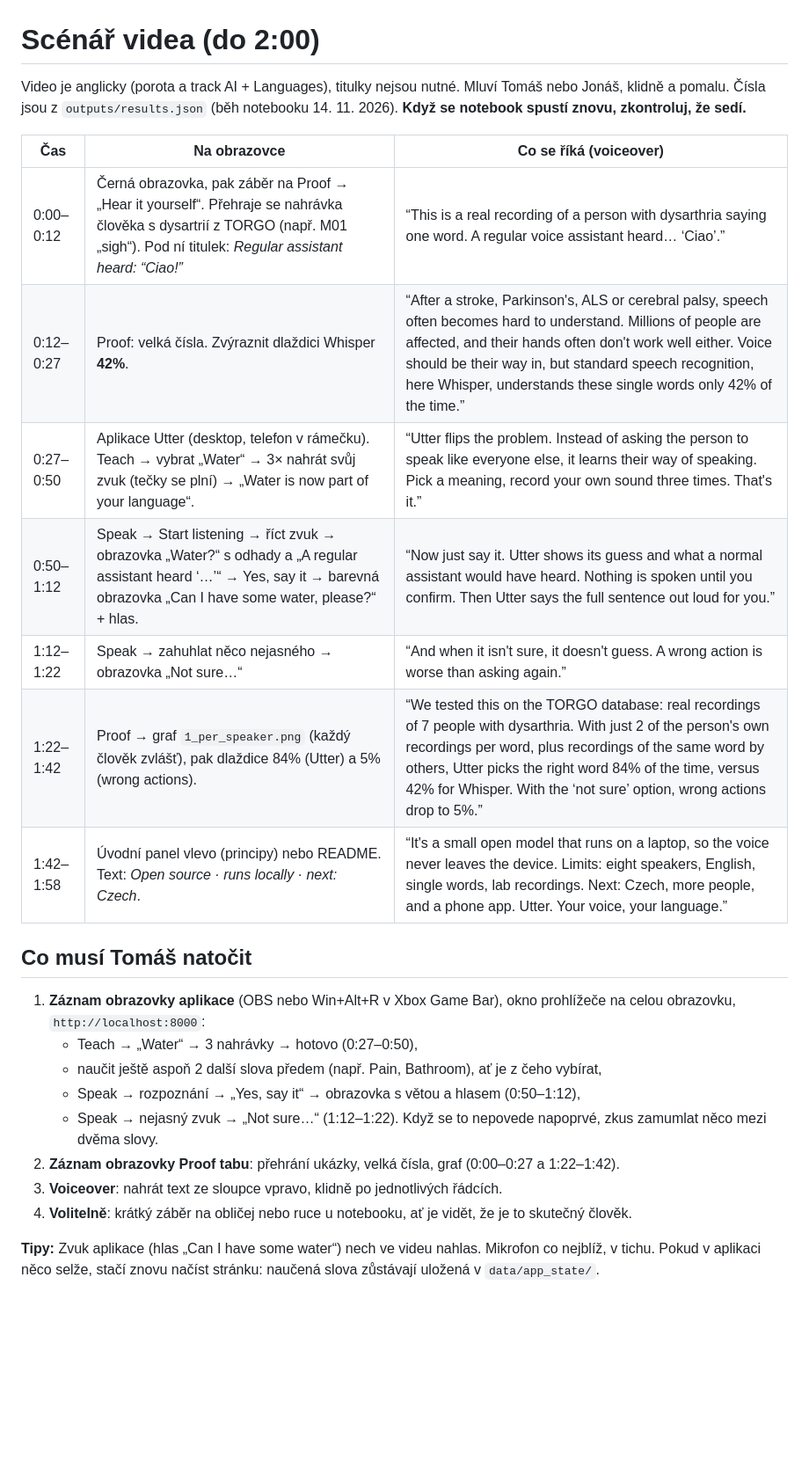
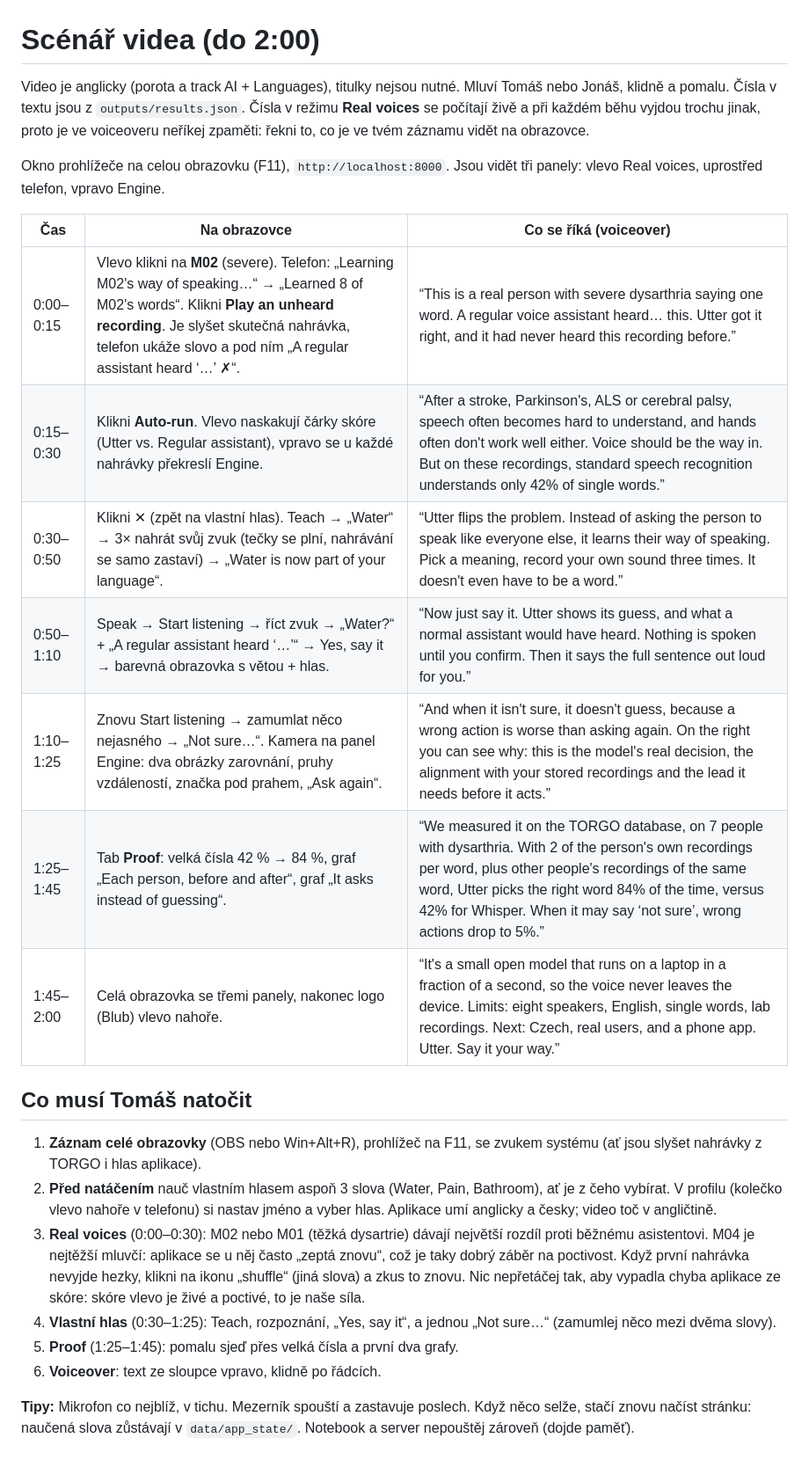
Before and after one commit to TomasZitko/utter, a Markdown page: docs/video_script.md, the part around the change. Shown at 88% size. Rendered like a GitHub page; blank space fills up the shorter version.

```diff
--- a/docs/video_script.md
+++ b/docs/video_script.md
@@ -1,27 +1,27 @@
 # Scénář videa (do 2:00)
 
 Video je anglicky (porota a track AI + Languages), titulky nejsou nutné. Mluví Tomáš nebo Jonáš, klidně a pomalu.
-Čísla jsou z `outputs/results.json` (běh notebooku 14. 11. 2026). **Když se notebook spustí znovu, zkontroluj, že sedí.**
+Čísla v textu jsou z `outputs/results.json`. Čísla v režimu **Real voices** se počítají živě a při každém běhu vyjdou trochu jinak, proto je ve voiceoveru neříkej zpaměti: řekni to, co je ve tvém záznamu vidět na obrazovce.
+
+Okno prohlížeče na celou obrazovku (F11), `http://localhost:8000`. Jsou vidět tři panely: vlevo Real voices, uprostřed telefon, vpravo Engine.
 
 | Čas | Na obrazovce | Co se říká (voiceover) |
 |---|---|---|
-| 0:00–0:12 | Černá obrazovka, pak záběr na Proof → „Hear it yourself“. Přehraje se nahrávka člověka s dysartrií z TORGO (např. M01 „sigh“). Pod ní titulek: *Regular assistant heard: “Ciao!”* | “This is a real recording of a person with dysarthria saying one word. A regular voice assistant heard… ‘Ciao’.” |
-| 0:12–0:27 | Proof: velká čísla. Zvýraznit dlaždici Whisper **42%**. | “After a stroke, Parkinson's, ALS or cerebral palsy, speech often becomes hard to understand. Millions of people are affected, and their hands often don't work well either. Voice should be their way in, but standard speech recognition, here Whisper, understands these single words only 42% of the time.” |
-| 0:27–0:50 | Aplikace Utter (desktop, telefon v rámečku). Teach → vybrat „Water“ → 3× nahrát svůj zvuk (tečky se plní) → „Water is now part of your language“. | “Utter flips the problem. Instead of asking the person to speak like everyone else, it learns their way of speaking. Pick a meaning, record your own sound three times. That's it.” |
-| 0:50–1:12 | Speak → Start listening → říct zvuk → obrazovka „Water?“ s odhady a „A regular assistant heard ‘…’“ → Yes, say it → barevná obrazovka „Can I have some water, please?“ + hlas. | “Now just say it. Utter shows its guess and what a normal assistant would have heard. Nothing is spoken until you confirm. Then Utter says the full sentence out loud for you.” |
-| 1:12–1:22 | Speak → zahuhlat něco nejasného → obrazovka „Not sure…“ | “And when it isn't sure, it doesn't guess. A wrong action is worse than asking again.” |
-| 1:22–1:42 | Proof → graf `1_per_speaker.png` (každý člověk zvlášť), pak dlaždice 84% (Utter) a 5% (wrong actions). | “We tested this on the TORGO database: real recordings of 7 people with dysarthria. With just 2 of the person's own recordings per word, plus recordings of the same word by others, Utter picks the right word 84% of the time, versus 42% for Whisper. With the ‘not sure’ option, wrong actions drop to 5%.” |
-| 1:42–1:58 | Úvodní panel vlevo (principy) nebo README. Text: *Open source · runs locally · next: Czech*. | “It's a small open model that runs on a laptop, so the voice never leaves the device. Limits: eight speakers, English, single words, lab recordings. Next: Czech, more people, and a phone app. Utter. Your voice, your language.” |
+| 0:00–0:15 | Vlevo klikni na **M02** (severe). Telefon: „Learning M02's way of speaking…“ → „Learned 8 of M02's words“. Klikni **Play an unheard recording**. Je slyšet skutečná nahrávka, telefon ukáže slovo a pod ním „A regular assistant heard ‘…’ ✗“. | “This is a real person with severe dysarthria saying one word. A regular voice assistant heard… this. Utter got it right, and it had never heard this recording before.” |
+| 0:15–0:30 | Klikni **Auto-run**. Vlevo naskakují čárky skóre (Utter vs. Regular assistant), vpravo se u každé nahrávky překreslí Engine. | “After a stroke, Parkinson's, ALS or cerebral palsy, speech often becomes hard to understand, and hands often don't work well either. Voice should be the way in. But on these recordings, standard speech recognition understands only 42% of single words.” |
+| 0:30–0:50 | Klikni ✕ (zpět na vlastní hlas). Teach → „Water“ → 3× nahrát svůj zvuk (tečky se plní, nahrávání se samo zastaví) → „Water is now part of your language“. | “Utter flips the problem. Instead of asking the person to speak like everyone else, it learns their way of speaking. Pick a meaning, record your own sound three times. It doesn't even have to be a word.” |
+| 0:50–1:10 | Speak → Start listening → říct zvuk → „Water?“ + „A regular assistant heard ‘…’“ → Yes, say it → barevná obrazovka s větou + hlas. | “Now just say it. Utter shows its guess, and what a normal assistant would have heard. Nothing is spoken until you confirm. Then it says the full sentence out loud for you.” |
+| 1:10–1:25 | Znovu Start listening → zamumlat něco nejasného → „Not sure…“. Kamera na panel Engine: dva obrázky zarovnání, pruhy vzdáleností, značka pod prahem, „Ask again“. | “And when it isn't sure, it doesn't guess, because a wrong action is worse than asking again. On the right you can see why: this is the model's real decision, the alignment with your stored recordings and the lead it needs before it acts.” |
+| 1:25–1:45 | Tab **Proof**: velká čísla 42 % → 84 %, graf „Each person, before and after“, graf „It asks instead of guessing“. | “We measured it on the TORGO database, on 7 people with dysarthria. With 2 of the person's own recordings per word, plus other people's recordings of the same word, Utter picks the right word 84% of the time, versus 42% for Whisper. When it may say ‘not sure’, wrong actions drop to 5%.” |
+| 1:45–2:00 | Celá obrazovka se třemi panely, nakonec logo (Blub) vlevo nahoře. | “It's a small open model that runs on a laptop in a fraction of a second, so the voice never leaves the device. Limits: eight speakers, English, single words, lab recordings. Next: Czech, real users, and a phone app. Utter. Say it your way.” |
 
 ## Co musí Tomáš natočit
 
-1. **Záznam obrazovky aplikace** (OBS nebo Win+Alt+R v Xbox Game Bar), okno prohlížeče na celou obrazovku, `http://localhost:8000`:
-   - Teach → „Water“ → 3 nahrávky → hotovo (0:27–0:50),
-   - naučit ještě aspoň 2 další slova předem (např. Pain, Bathroom), ať je z čeho vybírat,
-   - Speak → rozpoznání → „Yes, say it“ → obrazovka s větou a hlasem (0:50–1:12),
-   - Speak → nejasný zvuk → „Not sure…“ (1:12–1:22). Když se to nepovede napoprvé, zkus zamumlat něco mezi dvěma slovy.
-2. **Záznam obrazovky Proof tabu**: přehrání ukázky, velká čísla, graf (0:00–0:27 a 1:22–1:42).
-3. **Voiceover**: nahrát text ze sloupce vpravo, klidně po jednotlivých řádcích.
-4. **Volitelně**: krátký záběr na obličej nebo ruce u notebooku, ať je vidět, že je to skutečný člověk.
+1. **Záznam celé obrazovky** (OBS nebo Win+Alt+R), prohlížeč na F11, se zvukem systému (ať jsou slyšet nahrávky z TORGO i hlas aplikace).
+2. **Před natáčením** nauč vlastním hlasem aspoň 3 slova (Water, Pain, Bathroom), ať je z čeho vybírat. V profilu (kolečko vlevo nahoře v telefonu) si nastav jméno a vyber hlas. Aplikace umí anglicky a česky; video toč v angličtině.
+3. **Real voices** (0:00–0:30): M02 nebo M01 (těžká dysartrie) dávají největší rozdíl proti běžnému asistentovi. M04 je nejtěžší mluvčí: aplikace se u něj často „zeptá znovu“, což je taky dobrý záběr na poctivost. Když první nahrávka nevyjde hezky, klikni na ikonu „shuffle“ (jiná slova) a zkus to znovu. Nic nepřetáčej tak, aby vypadla chyba aplikace ze skóre: skóre vlevo je živé a poctivé, to je naše síla.
+4. **Vlastní hlas** (0:30–1:25): Teach, rozpoznání, „Yes, say it“, a jednou „Not sure…“ (zamumlej něco mezi dvěma slovy).
+5. **Proof** (1:25–1:45): pomalu sjeď přes velká čísla a první dva grafy.
+6. **Voiceover**: text ze sloupce vpravo, klidně po řádcích.
 
-**Tipy:** Zvuk aplikace (hlas „Can I have some water“) nech ve videu nahlas. Mikrofon co nejblíž, v tichu. Pokud v aplikaci něco selže, stačí znovu načíst stránku: naučená slova zůstávají uložená v `data/app_state/`.
+**Tipy:** Mikrofon co nejblíž, v tichu. Mezerník spouští a zastavuje poslech. Když něco selže, stačí znovu načíst stránku: naučená slova zůstávají v `data/app_state/`. Notebook a server nepouštěj zároveň (dojde paměť).
```
Also changed, not shown: README.md (+32 -10 lines), docs/writeup.md (+3 -1 lines), docs/img/utter_live.png (added), docs/img/utter_screens.png (added), 14 other files.
